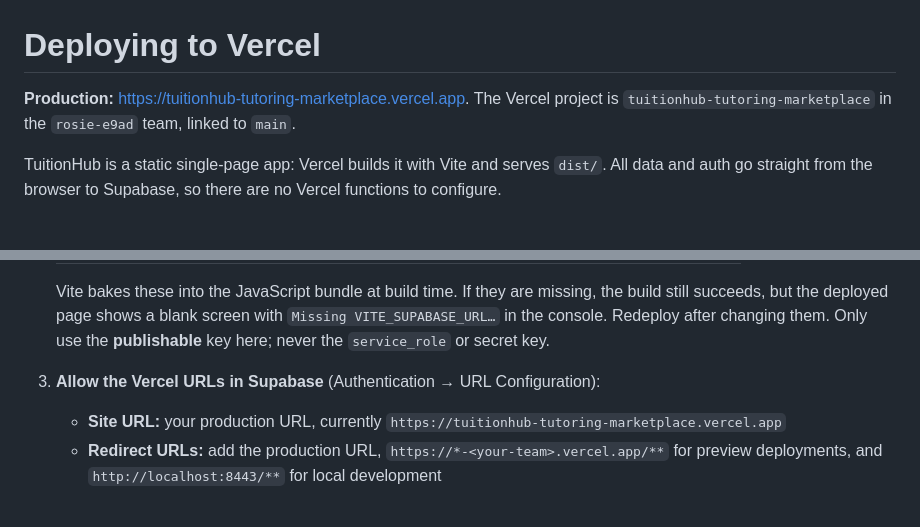
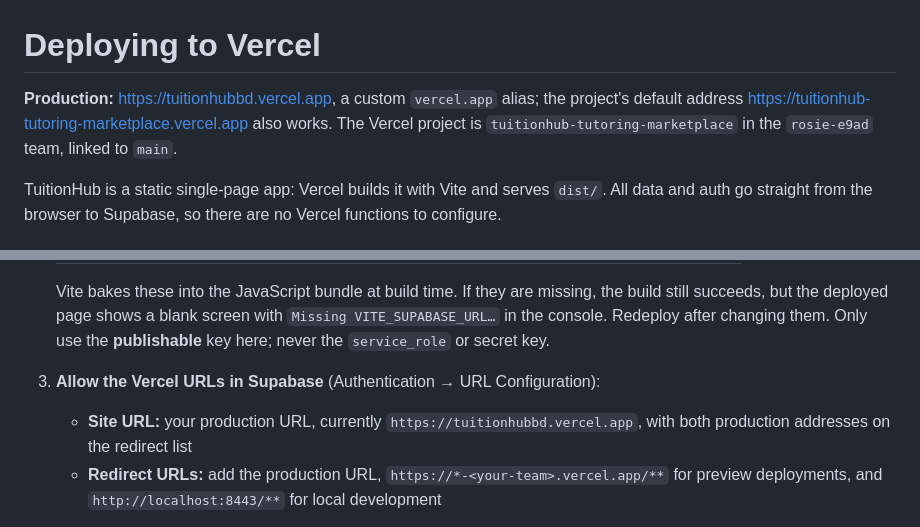
Before and after one commit to Razia-rosie/tuitionhub-tutoring-marketplace, a Markdown page: docs/DEPLOYMENT.md, 2 parts joined by grey strips. Rendered like a GitHub page.

Commit message:
Point README and deployment guide at tuitionhubbd.vercel.app
The production site now has a short alias, https://tuitionhubbd.vercel.app.
The default project URL still works, and both are on the Supabase Auth
redirect allow-list.

Co-Authored-By: Claude Opus 5.5 <noreply@anthropic.com>

```diff
--- a/docs/DEPLOYMENT.md
+++ b/docs/DEPLOYMENT.md
@@ -1,6 +1,6 @@
 # Deploying to Vercel
 
-**Production:** <https://tuitionhub-tutoring-marketplace.vercel.app>. The Vercel project is `tuitionhub-tutoring-marketplace` in the `rosie-e9ad` team, linked to `main`.
+**Production:** <https://tuitionhubbd.vercel.app>, a custom `vercel.app` alias; the project's default address <https://tuitionhub-tutoring-marketplace.vercel.app> also works. The Vercel project is `tuitionhub-tutoring-marketplace` in the `rosie-e9ad` team, linked to `main`.
 
 TuitionHub is a static single-page app: Vercel builds it with Vite and serves `dist/`. All data and auth go straight from the browser to Supabase, so there are no Vercel functions to configure.
 
@@ -29,7 +29,7 @@ TuitionHub is a static single-page app: Vercel builds it with Vite and serves `d
 
    Vite bakes these into the JavaScript bundle at build time. If they are missing, the build still succeeds, but the deployed page shows a blank screen with `Missing VITE_SUPABASE_URL…` in the console. Redeploy after changing them. Only use the **publishable** key here; never the `service_role` or secret key.
 3. **Allow the Vercel URLs in Supabase** (Authentication → URL Configuration):
-   - **Site URL:** your production URL, currently `https://tuitionhub-tutoring-marketplace.vercel.app`
+   - **Site URL:** your production URL, currently `https://tuitionhubbd.vercel.app`, with both production addresses on the redirect list
    - **Redirect URLs:** add the production URL, `https://*-<your-team>.vercel.app/**` for preview deployments, and `http://localhost:8443/**` for local development
 
    Confirmation and password-reset emails redirect to `window.location.origin`. If that origin isn't on the list, Supabase sends users to the Site URL instead.
```
Also changed, not shown: README.md (+1 -1 lines).
